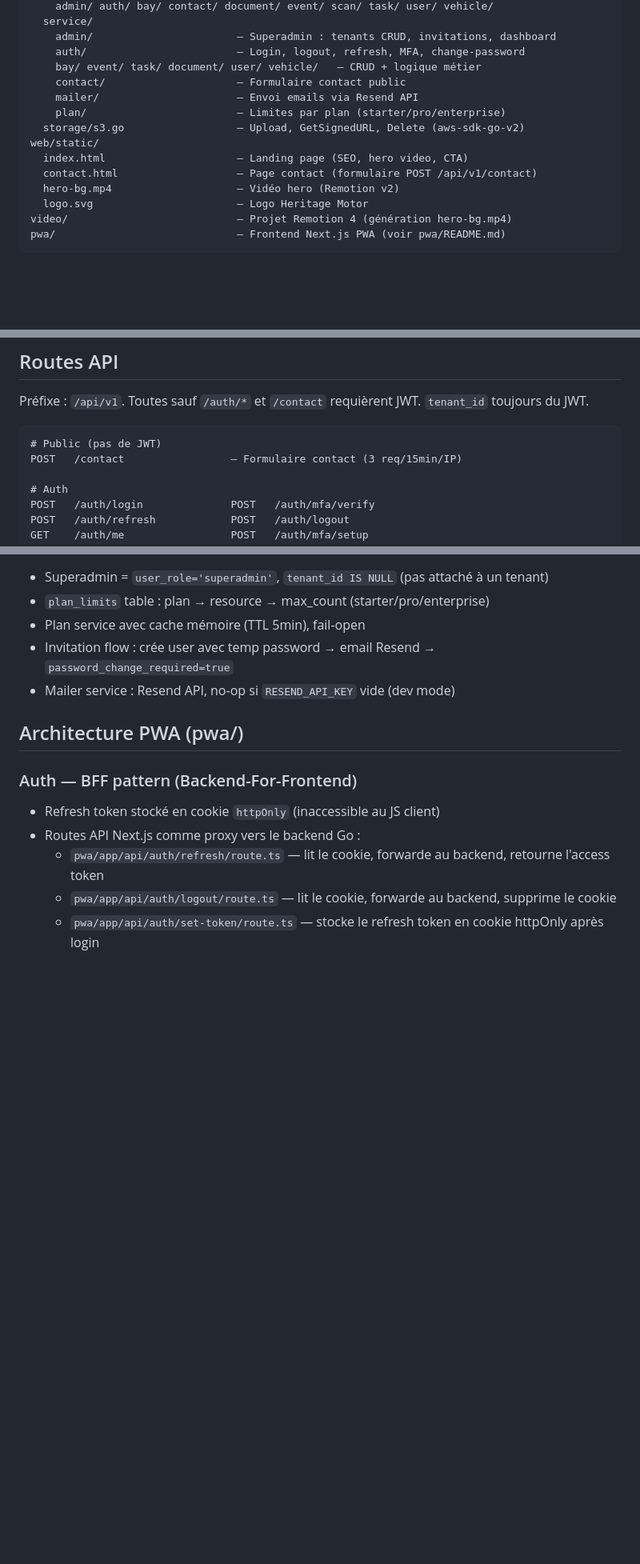
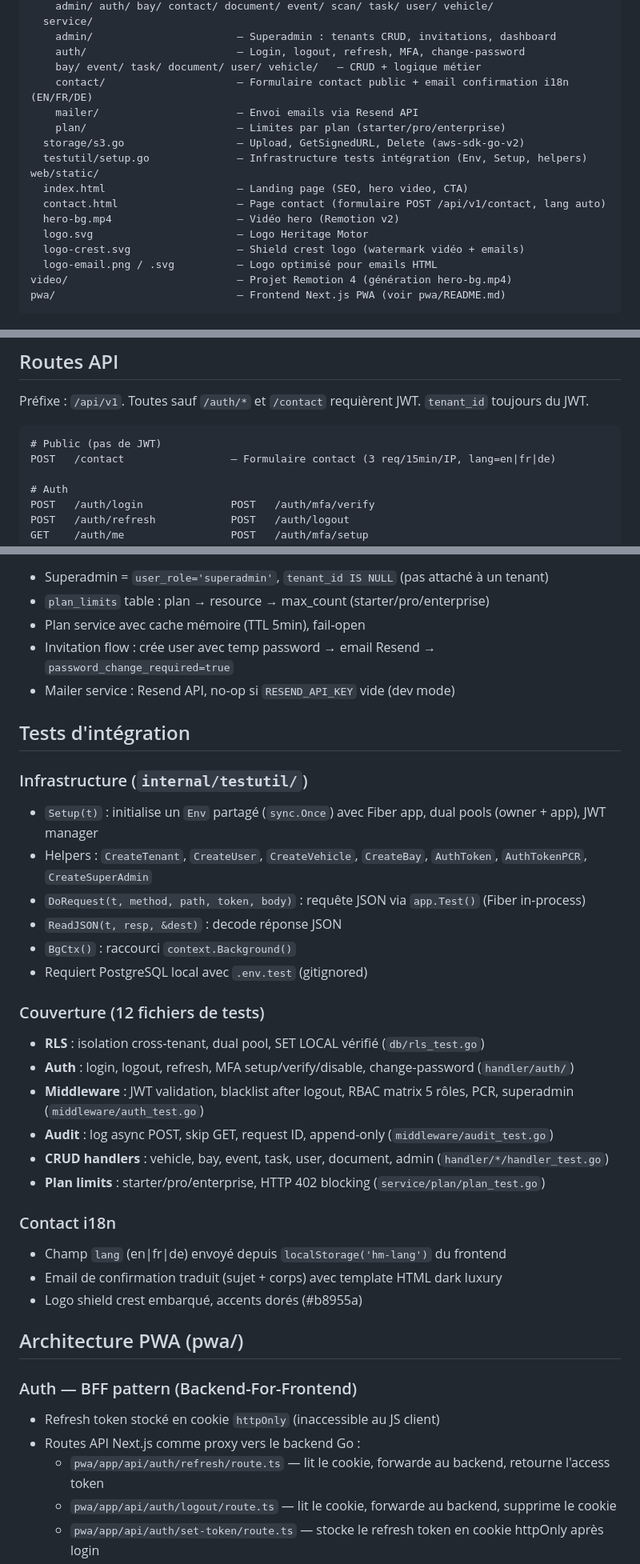
Before and after one commit to ADR3N4LYN3/HaritageMotor, a Markdown page: CLAUDE.md, 3 parts joined by grey strips. Shown at 80% size. Rendered like a GitHub page; blank space fills up the shorter version.

Commit message:
docs: update CLAUDE.md with test infra, contact i18n, logo assets

````diff
--- a/CLAUDE.md
+++ b/CLAUDE.md
@@ -56,15 +56,18 @@ internal/
     admin/                       — Superadmin : tenants CRUD, invitations, dashboard
     auth/                        — Login, logout, refresh, MFA, change-password
     bay/ event/ task/ document/ user/ vehicle/   — CRUD + logique métier
-    contact/                     — Formulaire contact public
+    contact/                     — Formulaire contact public + email confirmation i18n (EN/FR/DE)
     mailer/                      — Envoi emails via Resend API
     plan/                        — Limites par plan (starter/pro/enterprise)
   storage/s3.go                  — Upload, GetSignedURL, Delete (aws-sdk-go-v2)
+  testutil/setup.go              — Infrastructure tests intégration (Env, Setup, helpers)
 web/static/
   index.html                     — Landing page (SEO, hero video, CTA)
-  contact.html                   — Page contact (formulaire POST /api/v1/contact)
+  contact.html                   — Page contact (formulaire POST /api/v1/contact, lang auto)
   hero-bg.mp4                    — Vidéo hero (Remotion v2)
   logo.svg                       — Logo Heritage Motor
+  logo-crest.svg                 — Shield crest logo (watermark vidéo + emails)
+  logo-email.png / .svg          — Logo optimisé pour emails HTML
 video/                           — Projet Remotion 4 (génération hero-bg.mp4)
 pwa/                             — Frontend Next.js PWA (voir pwa/README.md)
 ```
@@ -138,7 +141,7 @@ Préfixe : `/api/v1`. Toutes sauf `/auth/*` et `/contact` requièrent JWT. `tena
 
 ```
 # Public (pas de JWT)
-POST   /contact                 — Formulaire contact (3 req/15min/IP)
+POST   /contact                 — Formulaire contact (3 req/15min/IP, lang=en|fr|de)
 
 # Auth
 POST   /auth/login              POST   /auth/mfa/verify
@@ -220,6 +223,29 @@ BodyParser → Validate → Service call → HandleServiceError → JSON respons
 - Invitation flow : crée user avec temp password → email Resend → `password_change_required=true`
 - Mailer service : Resend API, no-op si `RESEND_API_KEY` vide (dev mode)
 
+## Tests d'intégration
+
+### Infrastructure (`internal/testutil/`)
+- `Setup(t)` : initialise un `Env` partagé (`sync.Once`) avec Fiber app, dual pools (owner + app), JWT manager
+- Helpers : `CreateTenant`, `CreateUser`, `CreateVehicle`, `CreateBay`, `AuthToken`, `AuthTokenPCR`, `CreateSuperAdmin`
+- `DoRequest(t, method, path, token, body)` : requête JSON via `app.Test()` (Fiber in-process)
+- `ReadJSON(t, resp, &dest)` : decode réponse JSON
+- `BgCtx()` : raccourci `context.Background()`
+- Requiert PostgreSQL local avec `.env.test` (gitignored)
+
+### Couverture (12 fichiers de tests)
+- **RLS** : isolation cross-tenant, dual pool, SET LOCAL vérifié (`db/rls_test.go`)
+- **Auth** : login, logout, refresh, MFA setup/verify/disable, change-password (`handler/auth/`)
+- **Middleware** : JWT validation, blacklist after logout, RBAC matrix 5 rôles, PCR, superadmin (`middleware/auth_test.go`)
+- **Audit** : log async POST, skip GET, request ID, append-only (`middleware/audit_test.go`)
+- **CRUD handlers** : vehicle, bay, event, task, user, document, admin (`handler/*/handler_test.go`)
+- **Plan limits** : starter/pro/enterprise, HTTP 402 blocking (`service/plan/plan_test.go`)
+
+### Contact i18n
+- Champ `lang` (en|fr|de) envoyé depuis `localStorage('hm-lang')` du frontend
+- Email de confirmation traduit (sujet + corps) avec template HTML dark luxury
+- Logo shield crest embarqué, accents dorés (#b8955a)
+
 ## Architecture PWA (pwa/)
 
 ### Auth — BFF pattern (Backend-For-Frontend)
````
Also changed, not shown: other parts of CLAUDE.md (+1 -1 lines).
